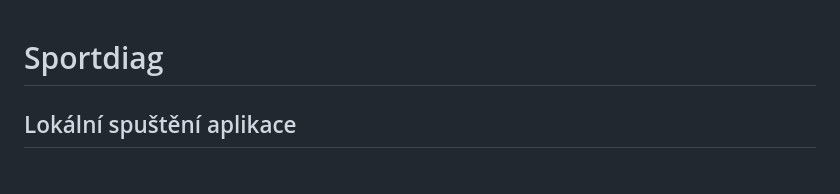
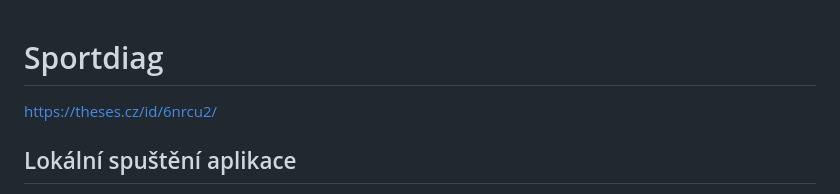
Before and after one commit to jansandor/bc-thesis, a Markdown page: README.md, the part around the change. Drawn GitHub-style.

```diff
--- a/README.md
+++ b/README.md
@@ -1,4 +1,6 @@
 # Sportdiag
+
+https://theses.cz/id/6nrcu2/
 
 ## Lokální spuštění aplikace
 
```
